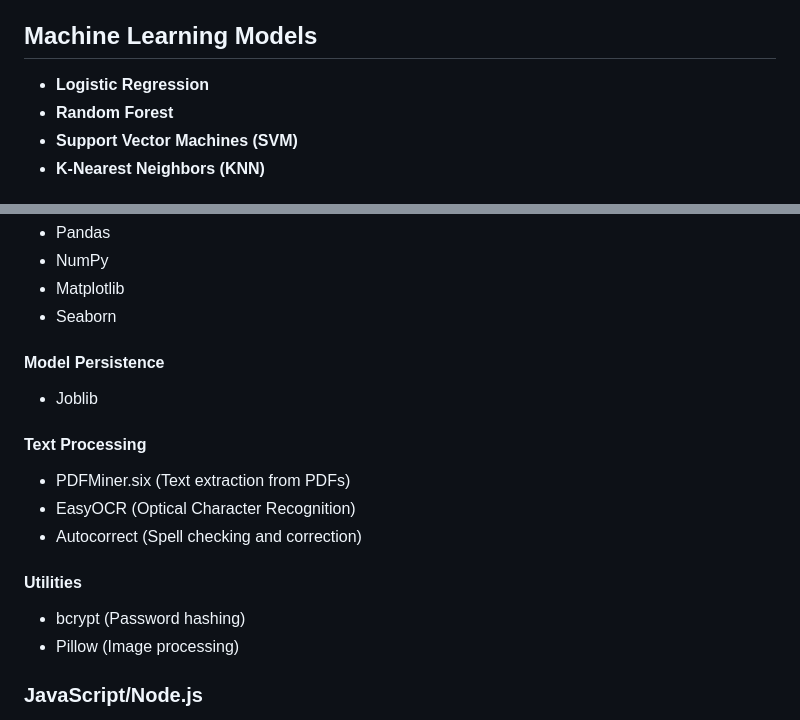
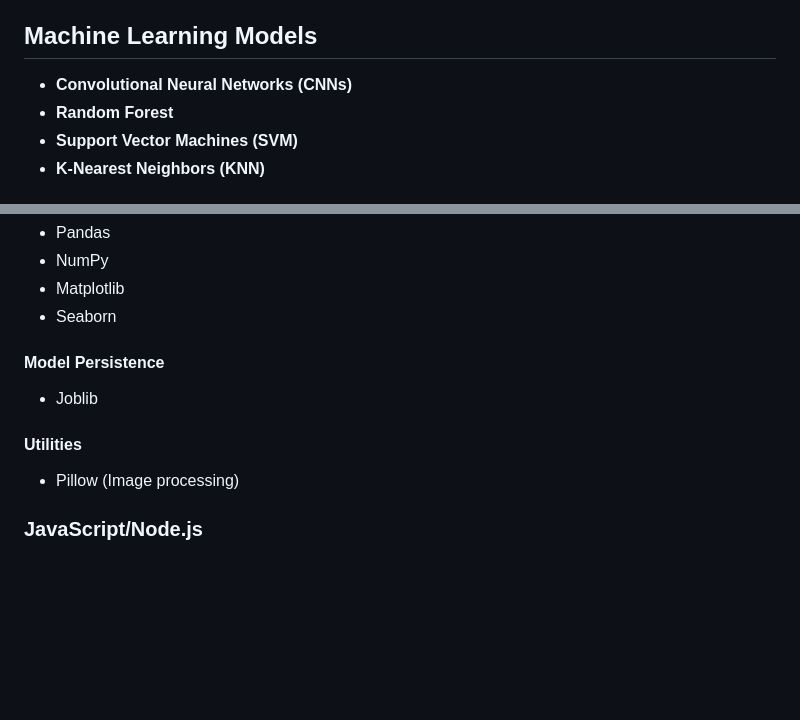
Before and after one commit to IT21894824/Visual-Style-Advisor, a Markdown page: README.md, 2 parts joined by grey strips. Drawn GitHub-style; blank space fills up the shorter version.

```diff
--- a/README.md
+++ b/README.md
@@ -124,7 +124,7 @@ To develop a machine learning-based mobile application that offers personalized
 
 
 ## Machine Learning Models
-- **Logistic Regression**
+- **Convolutional Neural Networks (CNNs)**
 - **Random Forest**
 - **Support Vector Machines (SVM)**
 - **K-Nearest Neighbors (KNN)**
@@ -152,13 +152,7 @@ To develop a machine learning-based mobile application that offers personalized
 #### Model Persistence
 - Joblib
 
-#### Text Processing
-- PDFMiner.six (Text extraction from PDFs)
-- EasyOCR (Optical Character Recognition)
-- Autocorrect (Spell checking and correction)
-
 #### Utilities
-- bcrypt (Password hashing)
 - Pillow (Image processing)
 
 ### JavaScript/Node.js
```
Also changed, not shown: other parts of README.md (+1 -1 lines).
